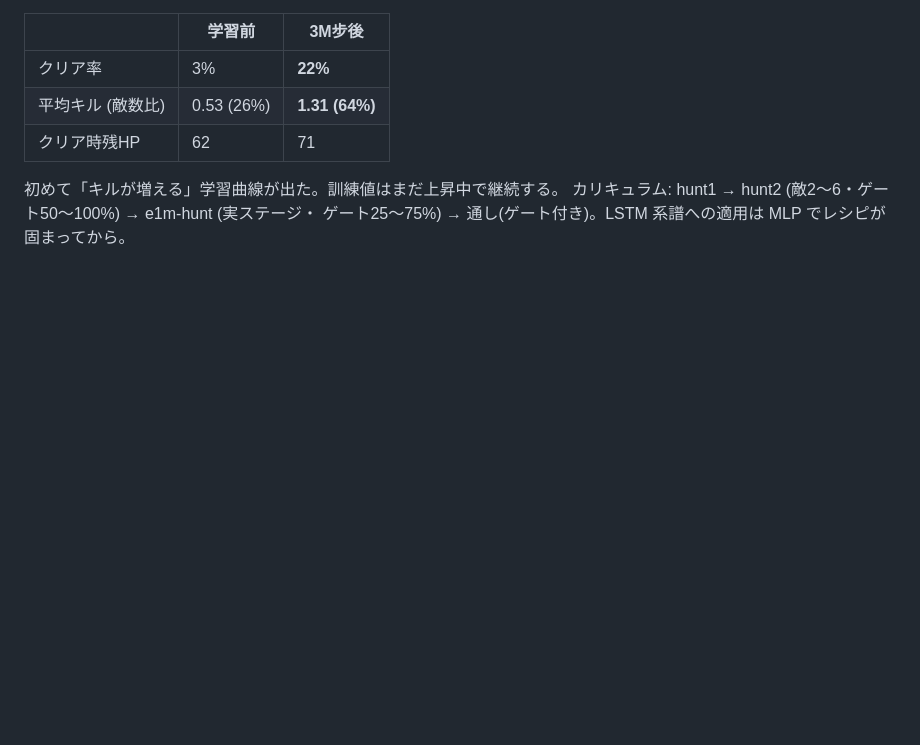
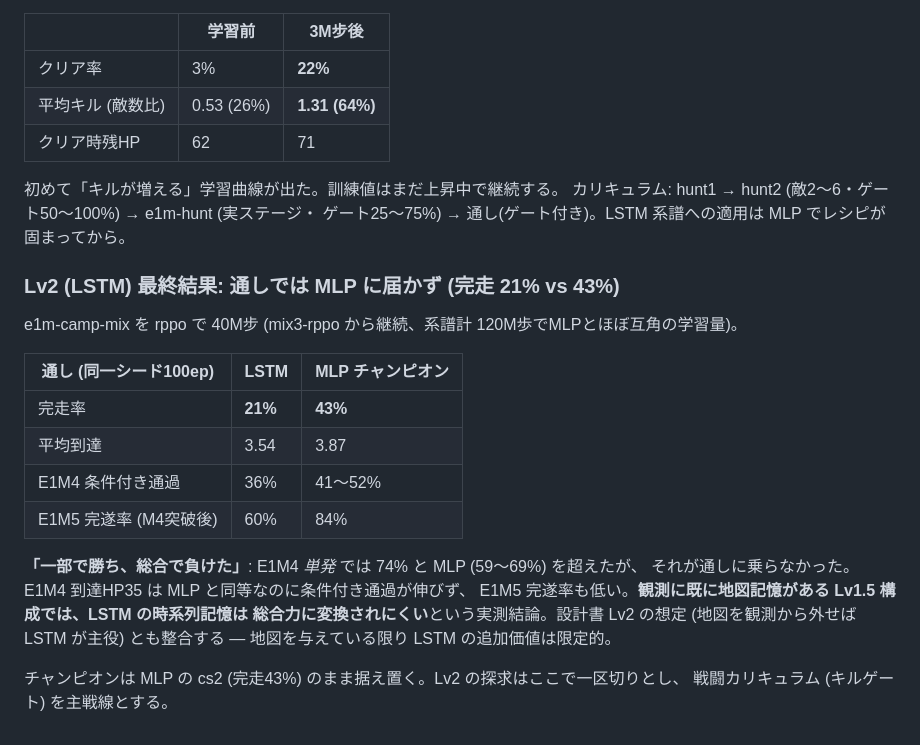
Before and after one commit to taikiishii/hellgrid, a Markdown page: docs/next-partial-observability.md, the part around the change. GitHub-like rendering; blank space fills up the shorter version.

Commit message:
LSTM通し最終結果を記録: 完走21% (MLP 43%に届かず)
E1M4単発は74%でMLP超えだが通しに乗らず。観測に地図記憶がある Lv1.5 では
LSTM の時系列記憶が総合力に変換されにくいという実測結論。チャンピオンは
MLP cs2 (43%) 据え置き、戦闘カリキュラムを主戦線に。

Co-Authored-By: Claude Fable 5 <noreply@anthropic.com>

```diff
--- a/docs/next-partial-observability.md
+++ b/docs/next-partial-observability.md
@@ -741,3 +741,22 @@ e1m-mix3 相当を nav-rppo から 40M步 (約28時間、fps ~392)。訓練 clea
 カリキュラム: hunt1 → hunt2 (敵2〜6・ゲート50〜100%) → e1m-hunt (実ステージ・
 ゲート25〜75%) → 通し(ゲート付き)。LSTM 系譜への適用は MLP でレシピが
 固まってから。
+### Lv2 (LSTM) 最終結果: 通しでは MLP に届かず (完走 21% vs 43%)
+
+e1m-camp-mix を rppo で 40M步 (mix3-rppo から継続、系譜計 120M歩でMLPとほぼ互角の学習量)。
+
+| 通し (同一シード100ep) | LSTM | MLP チャンピオン |
+|---|---|---|
+| 完走率 | **21%** | **43%** |
+| 平均到達 | 3.54 | 3.87 |
+| E1M4 条件付き通過 | 36% | 41〜52% |
+| E1M5 完遂率 (M4突破後) | 60% | 84% |
+
+**「一部で勝ち、総合で負けた」**: E1M4 *単発* では 74% と MLP (59〜69%) を超えたが、
+それが通しに乗らなかった。E1M4 到達HP35 は MLP と同等なのに条件付き通過が伸びず、
+E1M5 完遂率も低い。**観測に既に地図記憶がある Lv1.5 構成では、LSTM の時系列記憶は
+総合力に変換されにくい**という実測結論。設計書 Lv2 の想定 (地図を観測から外せば
+LSTM が主役) とも整合する — 地図を与えている限り LSTM の追加価値は限定的。
+
+チャンピオンは MLP の cs2 (完走43%) のまま据え置く。Lv2 の探求はここで一区切りとし、
+戦闘カリキュラム (キルゲート) を主戦線とする。
```
